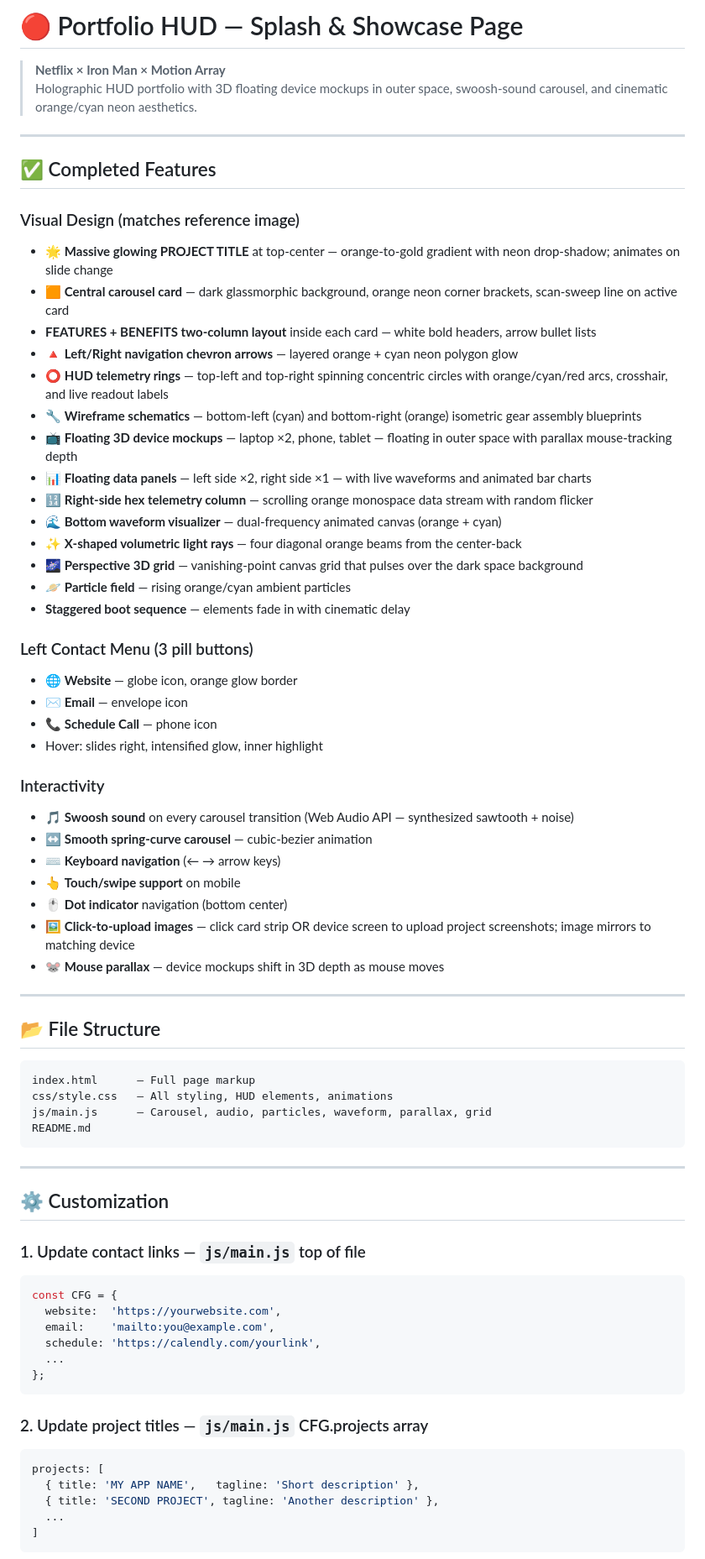
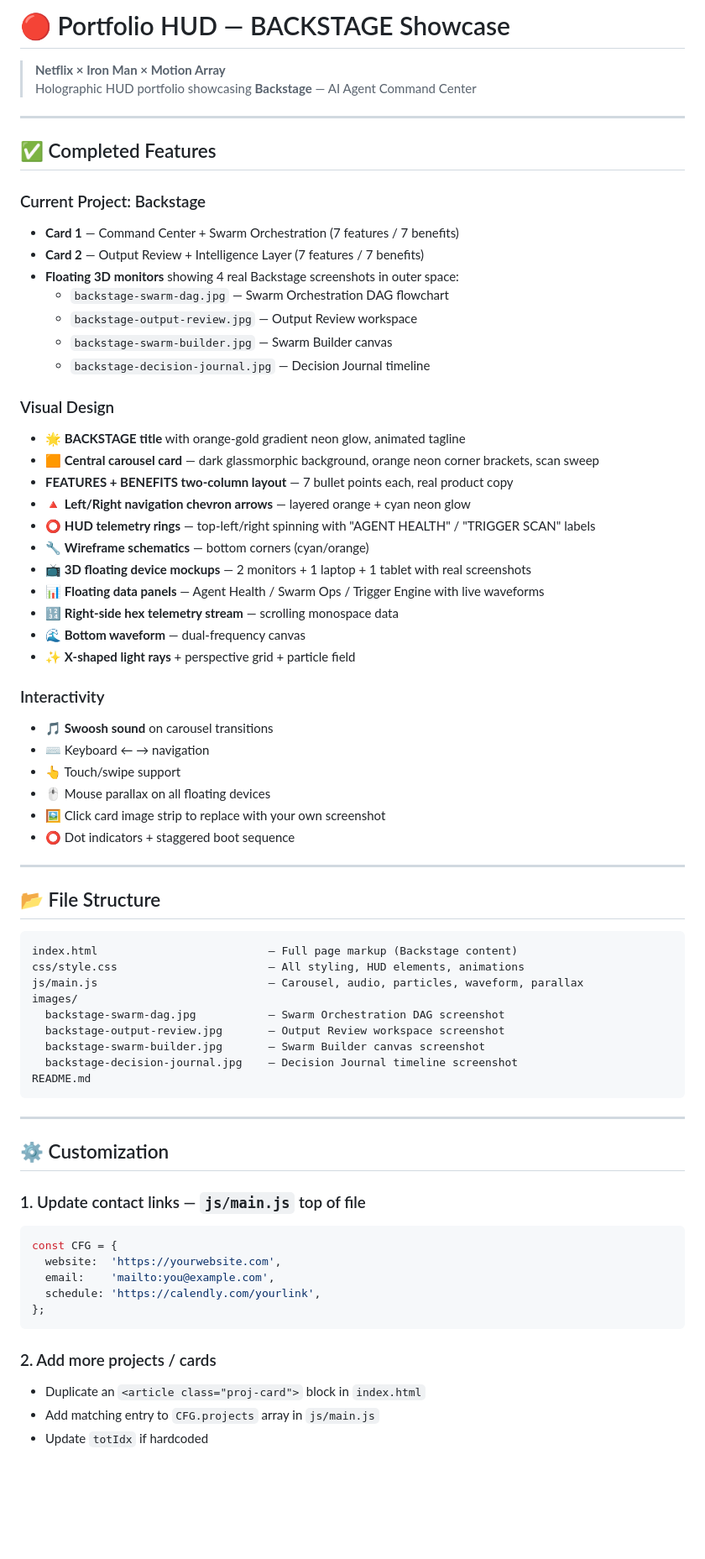
Before and after one commit to marama03/daniel-portfolio, a Markdown page: README.md, the part around one of its changes. Shown at 84% size. Rendered like a GitHub page; blank space fills up the shorter version.

````diff
--- a/README.md
+++ b/README.md
@@ -1,51 +1,55 @@
-# 🔴 Portfolio HUD — Splash & Showcase Page
+# 🔴 Portfolio HUD — BACKSTAGE Showcase
 
 > **Netflix × Iron Man × Motion Array**
-> Holographic HUD portfolio with 3D floating device mockups in outer space, swoosh-sound carousel, and cinematic orange/cyan neon aesthetics.
+> Holographic HUD portfolio showcasing **Backstage** — AI Agent Command Center
 
 ---
 
 ## ✅ Completed Features
 
-### Visual Design (matches reference image)
-- 🌟 **Massive glowing PROJECT TITLE** at top-center — orange-to-gold gradient with neon drop-shadow; animates on slide change
-- 🟧 **Central carousel card** — dark glassmorphic background, orange neon corner brackets, scan-sweep line on active card
-- **FEATURES + BENEFITS two-column layout** inside each card — white bold headers, arrow bullet lists
-- 🔺 **Left/Right navigation chevron arrows** — layered orange + cyan neon polygon glow
-- ⭕ **HUD telemetry rings** — top-left and top-right spinning concentric circles with orange/cyan/red arcs, crosshair, and live readout labels
-- 🔧 **Wireframe schematics** — bottom-left (cyan) and bottom-right (orange) isometric gear assembly blueprints
-- 📺 **Floating 3D device mockups** — laptop ×2, phone, tablet — floating in outer space with parallax mouse-tracking depth
-- 📊 **Floating data panels** — left side ×2, right side ×1 — with live waveforms and animated bar charts
-- 🔢 **Right-side hex telemetry column** — scrolling orange monospace data stream with random flicker
-- 🌊 **Bottom waveform visualizer** — dual-frequency animated canvas (orange + cyan)
-- ✨ **X-shaped volumetric light rays** — four diagonal orange beams from the center-back
-- 🌌 **Perspective 3D grid** — vanishing-point canvas grid that pulses over the dark space background
-- 🪐 **Particle field** — rising orange/cyan ambient particles
-- **Staggered boot sequence** — elements fade in with cinematic delay
+### Current Project: Backstage
+- **Card 1** — Command Center + Swarm Orchestration (7 features / 7 benefits)
+- **Card 2** — Output Review + Intelligence Layer (7 features / 7 benefits)
+- **Floating 3D monitors** showing 4 real Backstage screenshots in outer space:
+  - `backstage-swarm-dag.jpg` — Swarm Orchestration DAG flowchart
+  - `backstage-output-review.jpg` — Output Review workspace
+  - `backstage-swarm-builder.jpg` — Swarm Builder canvas
+  - `backstage-decision-journal.jpg` — Decision Journal timeline
 
-### Left Contact Menu (3 pill buttons)
-- 🌐 **Website** — globe icon, orange glow border
-- ✉️ **Email** — envelope icon
-- 📞 **Schedule Call** — phone icon
-- Hover: slides right, intensified glow, inner highlight
+### Visual Design
+- 🌟 **BACKSTAGE title** with orange-gold gradient neon glow, animated tagline
+- 🟧 **Central carousel card** — dark glassmorphic background, orange neon corner brackets, scan sweep
+- **FEATURES + BENEFITS two-column layout** — 7 bullet points each, real product copy
+- 🔺 **Left/Right navigation chevron arrows** — layered orange + cyan neon glow
+- ⭕ **HUD telemetry rings** — top-left/right spinning with "AGENT HEALTH" / "TRIGGER SCAN" labels
+- 🔧 **Wireframe schematics** — bottom corners (cyan/orange)
+- 📺 **3D floating device mockups** — 2 monitors + 1 laptop + 1 tablet with real screenshots
+- 📊 **Floating data panels** — Agent Health / Swarm Ops / Trigger Engine with live waveforms
+- 🔢 **Right-side hex telemetry stream** — scrolling monospace data
+- 🌊 **Bottom waveform** — dual-frequency canvas
+- ✨ **X-shaped light rays** + perspective grid + particle field
 
 ### Interactivity
-- 🎵 **Swoosh sound** on every carousel transition (Web Audio API — synthesized sawtooth + noise)
-- ↔️ **Smooth spring-curve carousel** — cubic-bezier animation
-- ⌨️ **Keyboard navigation** (← → arrow keys)
-- 👆 **Touch/swipe support** on mobile
-- 🖱️ **Dot indicator** navigation (bottom center)
-- 🖼️ **Click-to-upload images** — click card strip OR device screen to upload project screenshots; image mirrors to matching device
-- 🐭 **Mouse parallax** — device mockups shift in 3D depth as mouse moves
+- 🎵 **Swoosh sound** on carousel transitions
+- ⌨️ Keyboard ← → navigation
+- 👆 Touch/swipe support
+- 🖱️ Mouse parallax on all floating devices
+- 🖼️ Click card image strip to replace with your own screenshot
+- ⭕ Dot indicators + staggered boot sequence
 
 ---
 
 ## 📂 File Structure
 
 ```
-index.html      — Full page markup
-css/style.css   — All styling, HUD elements, animations
-js/main.js      — Carousel, audio, particles, waveform, parallax, grid
+index.html                          — Full page markup (Backstage content)
+css/style.css                       — All styling, HUD elements, animations
+js/main.js                          — Carousel, audio, particles, waveform, parallax
+images/
+  backstage-swarm-dag.jpg           — Swarm Orchestration DAG screenshot
+  backstage-output-review.jpg       — Output Review workspace screenshot
+  backstage-swarm-builder.jpg       — Swarm Builder canvas screenshot
+  backstage-decision-journal.jpg    — Decision Journal timeline screenshot
 README.md
 ```
 
@@ -59,16 +63,11 @@ const CFG = {
   website:  'https://yourwebsite.com',
   email:    'mailto:you@example.com',
   schedule: 'https://calendly.com/yourlink',
-  ...
 };
 ```
 
-### 2. Update project titles — `js/main.js` CFG.projects array
-```js
-projects: [
-  { title: 'MY APP NAME',   tagline: 'Short description' },
-  { title: 'SECOND PROJECT', tagline: 'Another description' },
-  ...
-]
-```
+### 2. Add more projects / cards
+- Duplicate an `<article class="proj-card">` block in `index.html`
+- Add matching entry to `CFG.projects` array in `js/main.js`
+- Update `totIdx` if hardcoded
 
````
Also changed, not shown: other parts of README.md (+2 -36 lines).
